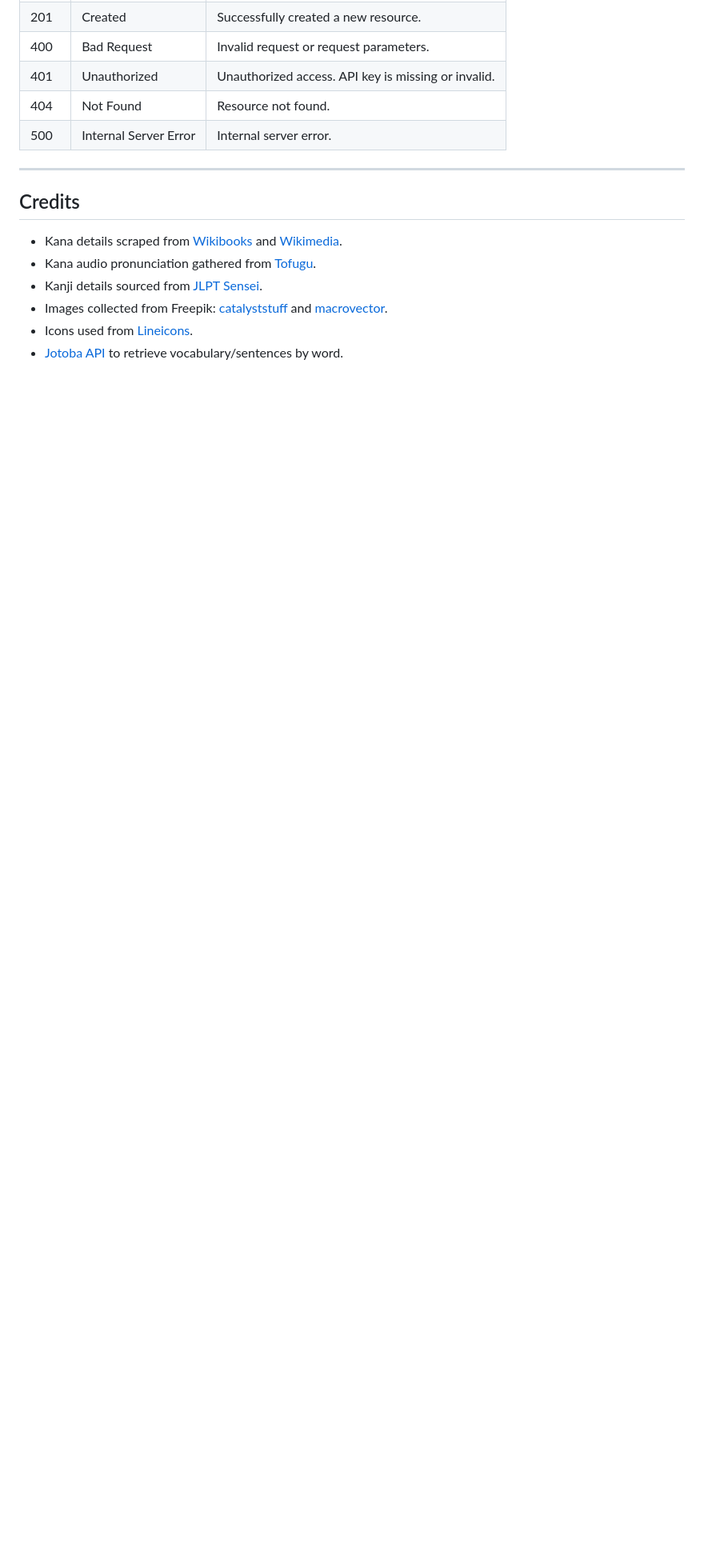
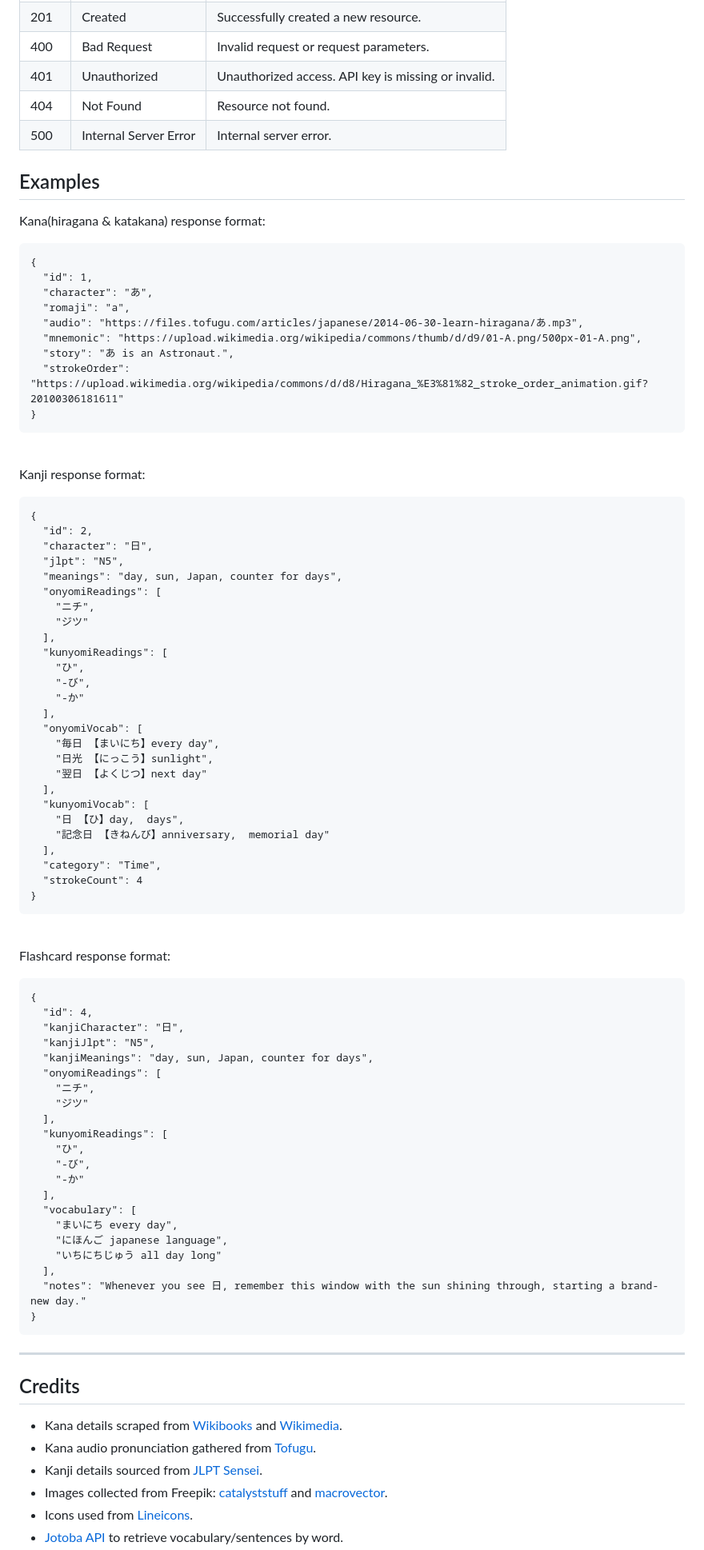
Before and after one commit to georgescutelnicu/Kitsuno, a Markdown page: README.md, the part around one of its changes. Shown at 80% size. GitHub-like rendering; blank space fills up the shorter version.

Commit message:
Add api response format examples to readme

````diff
--- a/README.md
+++ b/README.md
@@ -88,6 +90,77 @@ To authenticate an API request, you should provide your API key in the API-KEY h
 | 404 | Not Found               | Resource not found.                                               |
 | 500 | Internal Server Error   | Internal server error.                                           |
 
+## Examples
+Kana(hiragana & katakana) response format:<br>
+
+```
+{
+  "id": 1,
+  "character": "あ",
+  "romaji": "a",
+  "audio": "https://files.tofugu.com/articles/japanese/2014-06-30-learn-hiragana/あ.mp3",
+  "mnemonic": "https://upload.wikimedia.org/wikipedia/commons/thumb/d/d9/01-A.png/500px-01-A.png",
+  "story": "あ is an Astronaut.",
+  "strokeOrder": "https://upload.wikimedia.org/wikipedia/commons/d/d8/Hiragana_%E3%81%82_stroke_order_animation.gif?20100306181611"
+}
+```
+
+<br>Kanji response format:<br>
+
+```
+{
+  "id": 2,
+  "character": "日",
+  "jlpt": "N5",
+  "meanings": "day, sun, Japan, counter for days",
+  "onyomiReadings": [
+    "ニチ",
+    "ジツ"
+  ],
+  "kunyomiReadings": [
+    "ひ",
+    "-び",
+    "-か"
+  ],
+  "onyomiVocab": [
+    "毎日 【まいにち】every day",
+    "日光 【にっこう】sunlight",
+    "翌日 【よくじつ】next day"
+  ],
+  "kunyomiVocab": [
+    "日 【ひ】day,  days",
+    "記念日 【きねんび】anniversary,  memorial day"
+  ],
+  "category": "Time",
+  "strokeCount": 4
+}
+```
+
+<br>Flashcard response format:<br>
+
+```
+{
+  "id": 4,
+  "kanjiCharacter": "日",
+  "kanjiJlpt": "N5",
+  "kanjiMeanings": "day, sun, Japan, counter for days",
+  "onyomiReadings": [
+    "ニチ",
+    "ジツ"
+  ],
+  "kunyomiReadings": [
+    "ひ",
+    "-び",
+    "-か"
+  ],
+  "vocabulary": [
+    "まいにち every day",
+    "にほんご japanese language",
+    "いちにちじゅう all day long"
+  ],
+  "notes": "Whenever you see 日, remember this window with the sun shining through, starting a brand-new day."
+}
+```
 
 ---
 ## Credits
````
Also changed, not shown: other parts of README.md (+6 -4 lines).
